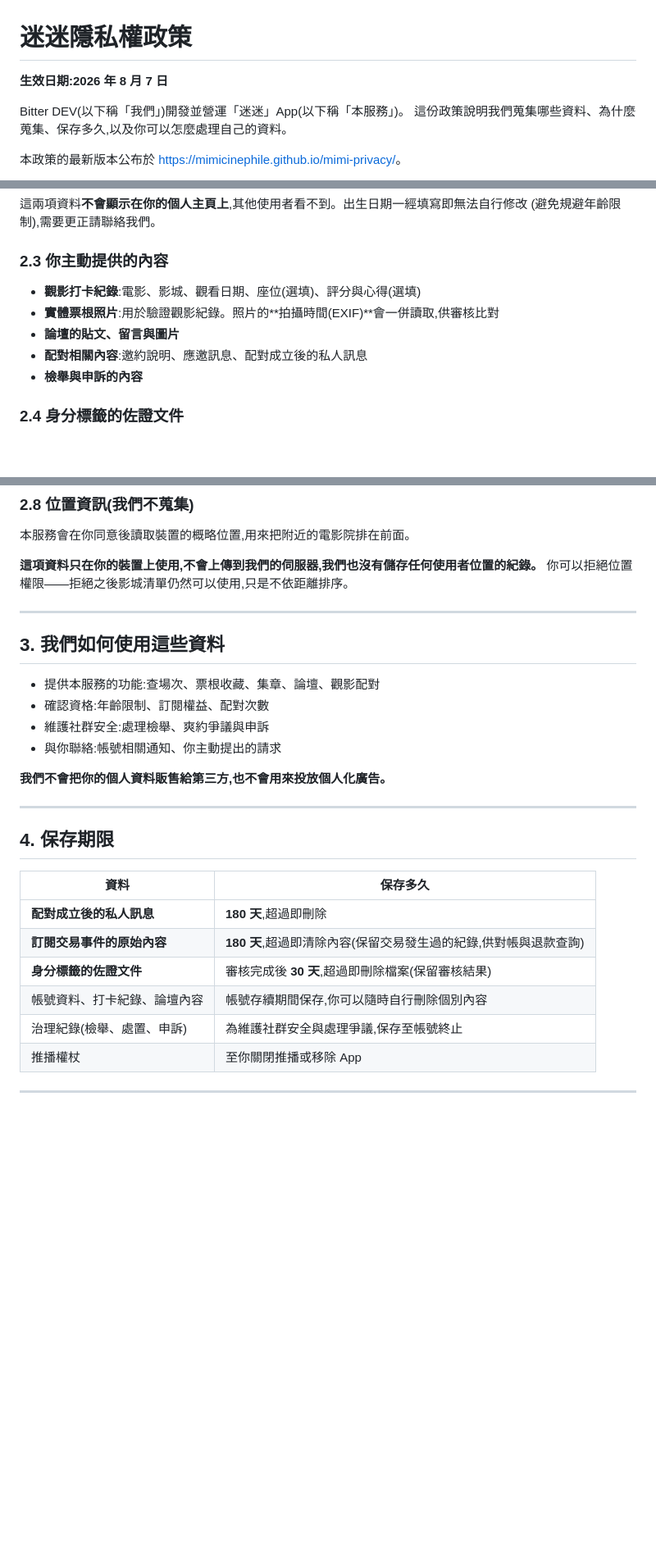
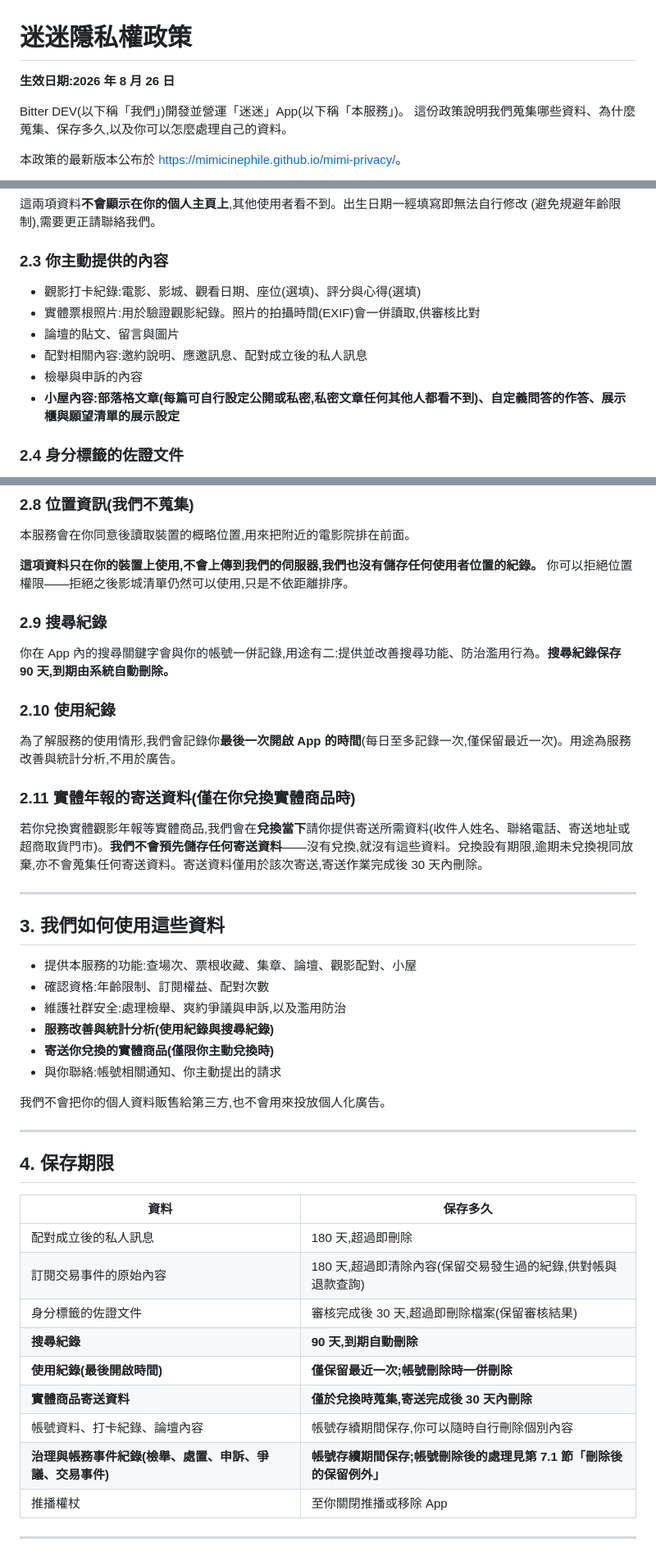
Before and after one commit to mimicinephile/mimi-privacy, a Markdown page: README.md, 3 parts joined by grey strips. Shown at 82% size. Rendered like a GitHub page; blank space fills up the shorter version.

```diff
--- a/README.md
+++ b/README.md
@@ -1,6 +1,6 @@
 # 迷迷隱私權政策
 
-**生效日期:2026 年 8 月 7 日**
+**生效日期:2026 年 8 月 26 日**
 
 Bitter DEV(以下稱「我們」)開發並營運「迷迷」App(以下稱「本服務」)。
 這份政策說明我們蒐集哪些資料、為什麼蒐集、保存多久,以及你可以怎麼處理自己的資料。
@@ -37,11 +37,12 @@ Bitter DEV(以下稱「我們」)開發並營運「迷迷」App(以下稱「本
 
 ### 2.3 你主動提供的內容
 
-- **觀影打卡紀錄**:電影、影城、觀看日期、座位(選填)、評分與心得(選填)
-- **實體票根照片**:用於驗證觀影紀錄。照片的**拍攝時間(EXIF)**會一併讀取,供審核比對
-- **論壇的貼文、留言與圖片**
-- **配對相關內容**:邀約說明、應邀訊息、配對成立後的私人訊息
-- **檢舉與申訴的內容**
+- 觀影打卡紀錄:電影、影城、觀看日期、座位(選填)、評分與心得(選填)
+- 實體票根照片:用於驗證觀影紀錄。照片的拍攝時間(EXIF)會一併讀取,供審核比對
+- 論壇的貼文、留言與圖片
+- 配對相關內容:邀約說明、應邀訊息、配對成立後的私人訊息
+- 檢舉與申訴的內容
+- **小屋內容:部落格文章(每篇可自行設定公開或私密,私密文章任何其他人都看不到)、自定義問答的作答、展示櫃與願望清單的展示設定**
 
 ### 2.4 身分標籤的佐證文件
 
@@ -73,28 +74,45 @@ Bitter DEV(以下稱「我們」)開發並營運「迷迷」App(以下稱「本
 **這項資料只在你的裝置上使用,不會上傳到我們的伺服器,我們也沒有儲存任何使用者位置的紀錄。**
 你可以拒絕位置權限——拒絕之後影城清單仍然可以使用,只是不依距離排序。
 
+### 2.9 搜尋紀錄
+
+你在 App 內的搜尋關鍵字會與你的帳號一併記錄,用途有二:提供並改善搜尋功能、防治濫用行為。**搜尋紀錄保存 90 天,到期由系統自動刪除。**
+
+### 2.10 使用紀錄
+
+為了解服務的使用情形,我們會記錄你**最後一次開啟 App 的時間**(每日至多記錄一次,僅保留最近一次)。用途為服務改善與統計分析,不用於廣告。
+
+### 2.11 實體年報的寄送資料(僅在你兌換實體商品時)
+
+若你兌換實體觀影年報等實體商品,我們會在**兌換當下**請你提供寄送所需資料(收件人姓名、聯絡電話、寄送地址或超商取貨門市)。**我們不會預先儲存任何寄送資料**——沒有兌換,就沒有這些資料。兌換設有期限,逾期未兌換視同放棄,亦不會蒐集任何寄送資料。寄送資料僅用於該次寄送,寄送作業完成後 30 天內刪除。
+
 ---
 
 ## 3. 我們如何使用這些資料
 
-- 提供本服務的功能:查場次、票根收藏、集章、論壇、觀影配對
+- 提供本服務的功能:查場次、票根收藏、集章、論壇、觀影配對、小屋
 - 確認資格:年齡限制、訂閱權益、配對次數
-- 維護社群安全:處理檢舉、爽約爭議與申訴
+- 維護社群安全:處理檢舉、爽約爭議與申訴,以及濫用防治
+- **服務改善與統計分析(使用紀錄與搜尋紀錄)**
+- **寄送你兌換的實體商品(僅限你主動兌換時)**
 - 與你聯絡:帳號相關通知、你主動提出的請求
 
-**我們不會把你的個人資料販售給第三方,也不會用來投放個人化廣告。**
+我們不會把你的個人資料販售給第三方,也不會用來投放個人化廣告。
 
 ---
 
 ## 4. 保存期限
 
 | 資料 | 保存多久 |
-|---|---|
-| **配對成立後的私人訊息** | **180 天**,超過即刪除 |
-| **訂閱交易事件的原始內容** | **180 天**,超過即清除內容(保留交易發生過的紀錄,供對帳與退款查詢) |
-| **身分標籤的佐證文件** | 審核完成後 **30 天**,超過即刪除檔案(保留審核結果) |
+| --- | --- |
+| 配對成立後的私人訊息 | 180 天,超過即刪除 |
+| 訂閱交易事件的原始內容 | 180 天,超過即清除內容(保留交易發生過的紀錄,供對帳與退款查詢) |
+| 身分標籤的佐證文件 | 審核完成後 30 天,超過即刪除檔案(保留審核結果) |
+| **搜尋紀錄** | **90 天,到期自動刪除** |
+| **使用紀錄(最後開啟時間)** | **僅保留最近一次;帳號刪除時一併刪除** |
+| **實體商品寄送資料** | **僅於兌換時蒐集,寄送完成後 30 天內刪除** |
 | 帳號資料、打卡紀錄、論壇內容 | 帳號存續期間保存,你可以隨時自行刪除個別內容 |
-| 治理紀錄(檢舉、處置、申訴) | 為維護社群安全與處理爭議,保存至帳號終止 |
+| **治理與帳務事件紀錄(檢舉、處置、申訴、爭議、交易事件)** | **帳號存續期間保存;帳號刪除後的處理見第 7.1 節「刪除後的保留例外」** |
 | 推播權杖 | 至你關閉推播或移除 App |
 
 ---
```
Also changed, not shown: other parts of README.md (+22 -5 lines).
